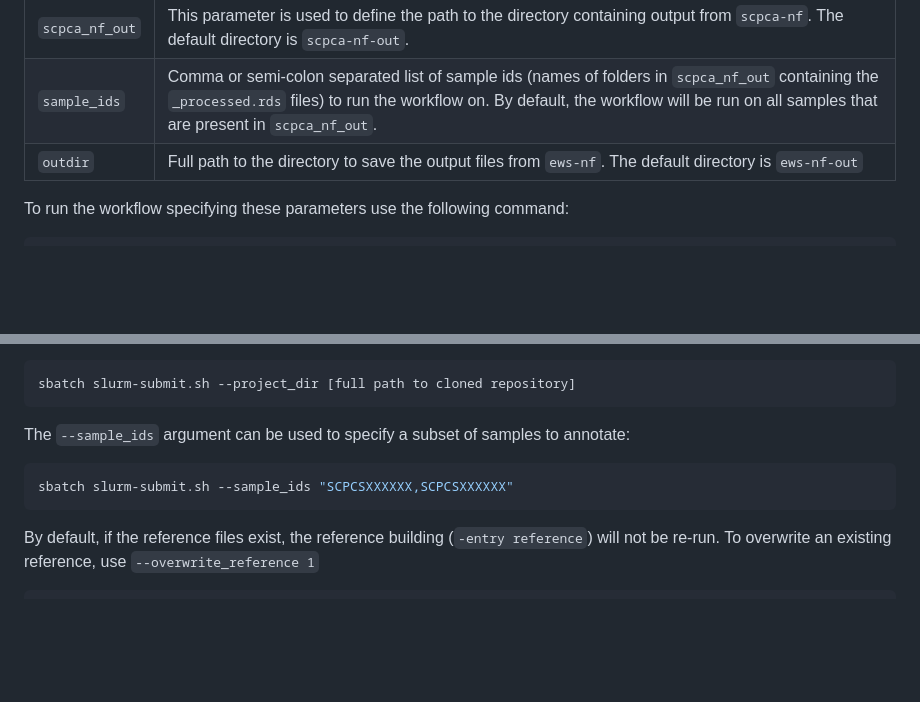
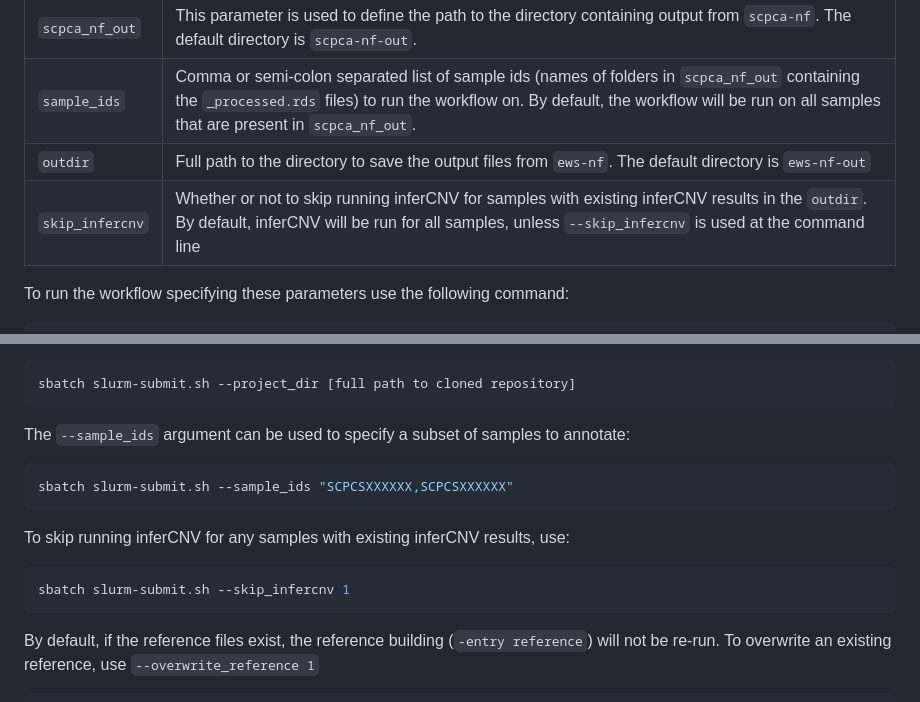
Before and after one commit to AlexsLemonade/ews-nf, a Markdown page: README.md, 2 parts joined by grey strips. GitHub-like rendering; blank space fills up the shorter version.

Commit message:
add skip infercnv to readme

````diff
--- a/README.md
+++ b/README.md
@@ -76,6 +76,7 @@ Below is a table of parameters that can be modified:
 | `scpca_nf_out` | This parameter is used to define the path to the directory containing output from `scpca-nf`. The default directory is `scpca-nf-out`. |
 | `sample_ids` | Comma or semi-colon separated list of sample ids (names of folders in `scpca_nf_out` containing the `_processed.rds` files) to run the workflow on. By default, the workflow will be run on all samples that are present in `scpca_nf_out`. |
 | `outdir` | Full path to the directory to save the output files from `ews-nf`. The default directory is `ews-nf-out` |
+| `skip_infercnv` | Whether or not to skip running inferCNV for samples with existing inferCNV results in the `outdir`. By default, inferCNV will be run for all samples, unless `--skip_infercnv` is used at the command line |
 
 To run the workflow specifying these parameters use the following command:
 
@@ -146,6 +147,12 @@ The `--sample_ids` argument can be used to specify a subset of samples to annota
 sbatch slurm-submit.sh --sample_ids "SCPCSXXXXXX,SCPCSXXXXXX"
 ```
 
+To skip running inferCNV for any samples with existing inferCNV results, use:
+
+```sh
+sbatch slurm-submit.sh --skip_infercnv 1
+```
+
 By default, if the reference files exist, the reference building (`-entry reference`) will not be re-run.
 To overwrite an existing reference, use `--overwrite_reference 1`
 
````
